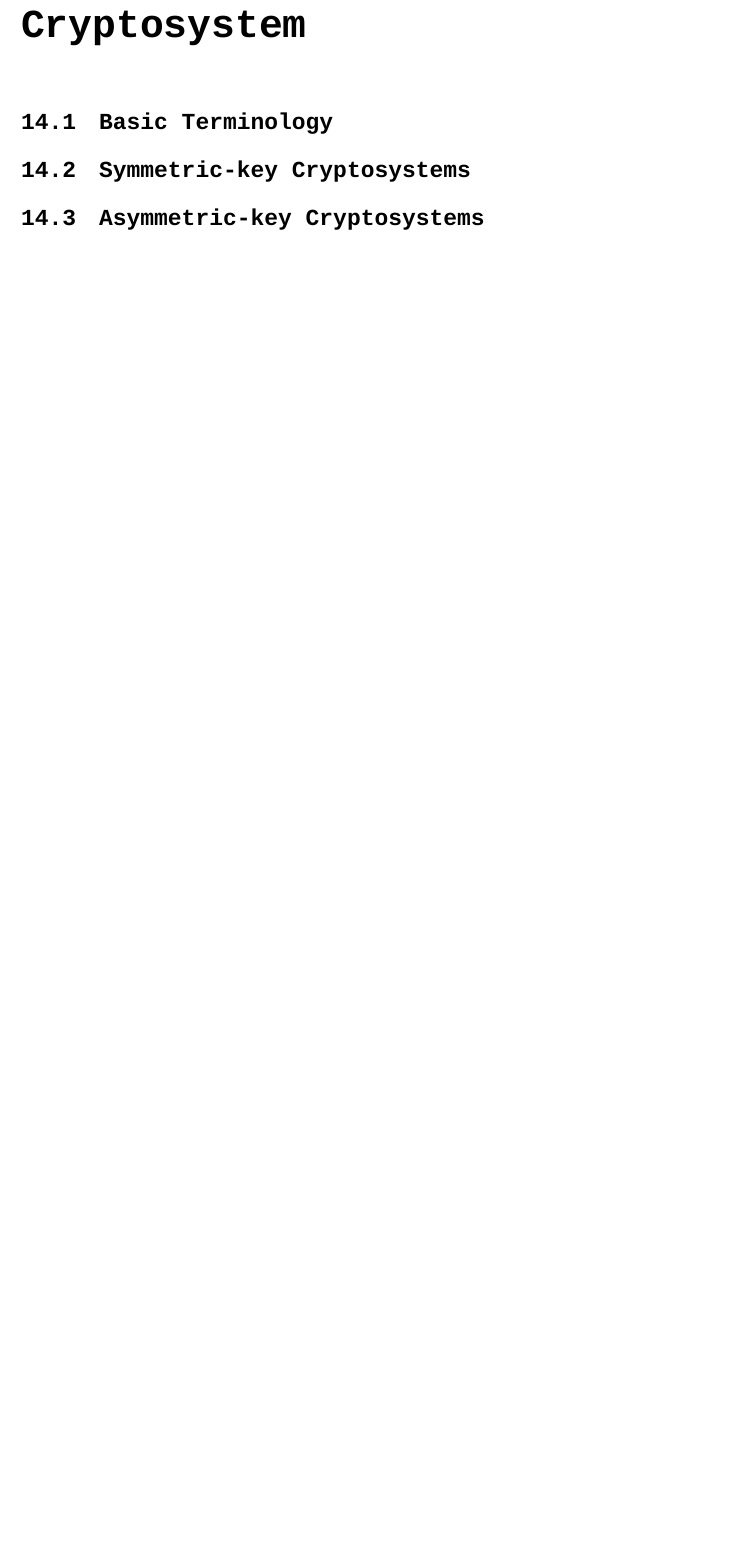
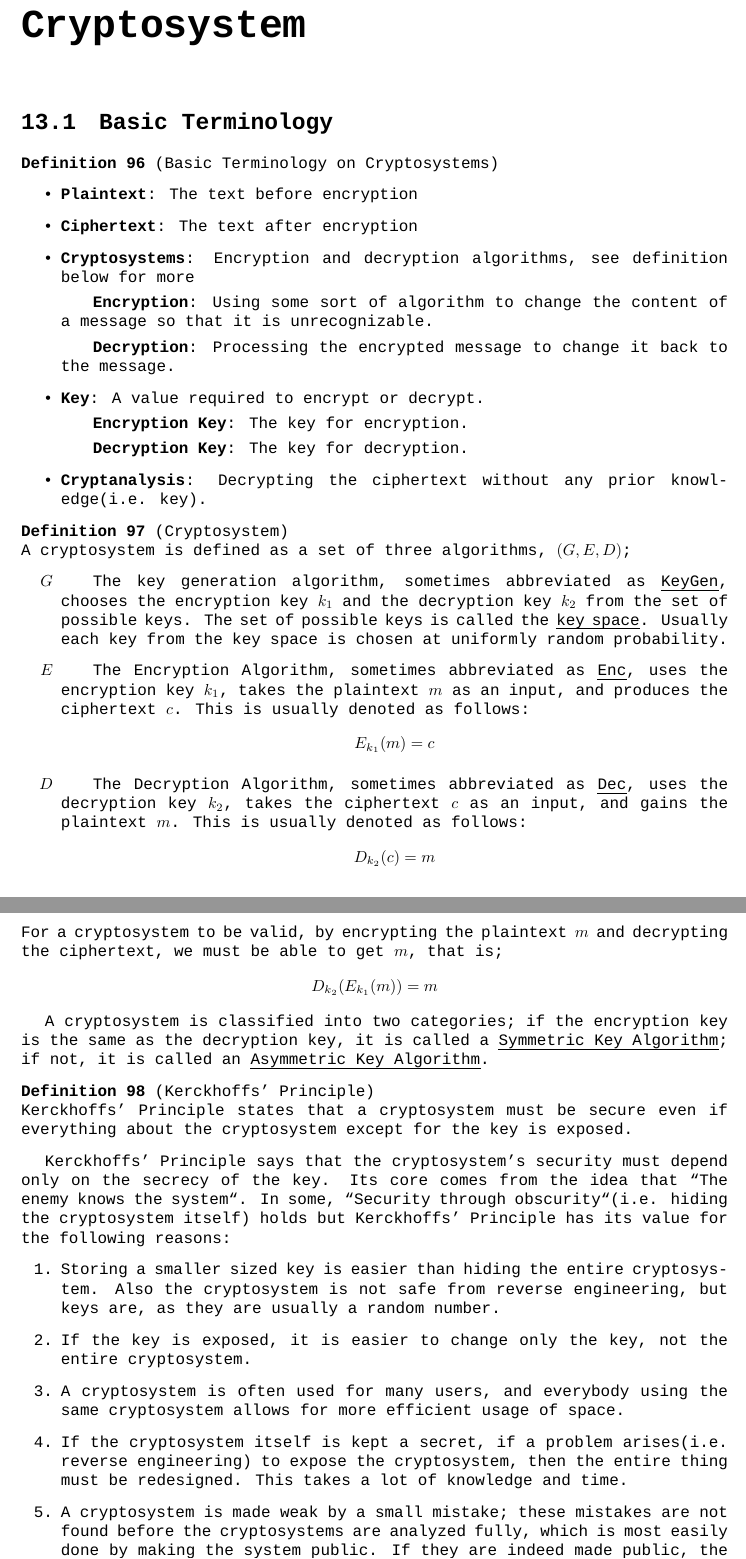
Before and after one commit to n0n3x1573n7/incomplete-codex, a LaTeX thesis (incomplete_codex.tex, which reads chapters/applications/cryptosystem.tex): part of page 32 of 32 before the commit and two parts of pages 32 and 33 of 34 after it, the two joined at a grey line, cut so that both start at the same text, the shorter picture padded with empty space. Compiled offline with XeLaTeX; a missing font is replaced by an installed copy or a similar font.

Commit message:
Started Cryptosystem, Fixed typo on complexity theory, added reference to axioms of set, removed relational algebra.

```diff
--- a/chapters/applications/cryptosystem.tex
+++ b/chapters/applications/cryptosystem.tex
@@ -2,7 +2,53 @@
 
 \begin{document}
 	\section{Basic Terminology}
+		\begin{defn}[Basic Terminology on Cryptosystems]
+			\begin{itemize}
+				\item[]
+				\item \textbf{Plaintext}: The text before encryption
+				\item \textbf{Ciphertext}: The text after encryption
+				\item \textbf{Cryptosystems}: Encryption and decryption algorithms, see definition below for more
+				\subitem \textbf{Encryption}: Using some sort of algorithm to change the content of a message so that it is unrecognizable.
+				\subitem \textbf{Decryption}: Processing the encrypted message to change it back to the message.
+				\item \textbf{Key}: A value required to encrypt or decrypt.
+				\subitem \textbf{Encryption Key}: The key for encryption.
+				\subitem \textbf{Decryption Key}: The key for decryption.
+				\item \textbf{Cryptanalysis}: Decrypting the ciphertext without any prior knowledge(i.e. key).
+			\end{itemize}
+		\end{defn}
 
-	\section{Symmetric-key Cryptosystems}
+		\begin{defn}[Cryptosystem]
+			A cryptosystem is defined as a set of three algorithms, $(G,E,D)$;
+			\begin{itemize}
+				\item[$G$]
+				\subitem The key generation algorithm, sometimes abbreviated as \emph{KeyGen}, chooses the encryption key $k_1$ and the decryption key $k_2$ from the set of possible keys. The set of possible keys is called the \emph{key space}. Usually each key from the key space is chosen at uniformly random probability.
+				\item[$E$]
+				\subitem The Encryption Algorithm, sometimes abbreviated as \emph{Enc}, uses the encryption key $k_1$, takes the plaintext $m$ as an input, and produces the ciphertext $c$. This is usually denoted as follows:
+				\begin{displaymath}
+					E_{k_1}(m)=c
+				\end{displaymath}
+				\item[$D$]
+				\subitem The Decryption Algorithm, sometimes abbreviated as \emph{Dec}, uses the decryption key $k_2$, takes the ciphertext $c$ as an input, and gains the plaintext $m$. This is usually denoted as follows:
+				\begin{displaymath}
+					D_{k_2}(c)=m
+				\end{displaymath}
+			\end{itemize}
+			For a cryptosystem to be valid, by encrypting the plaintext $m$ and decrypting the ciphertext, we must be able to get $m$, that is;
+			\begin{displaymath}
+				D_{k_2}(E_{k_1}(m))=m
+			\end{displaymath}
+		\end{defn}
 
-	\section{Asymmetric-key Cryptosystems}
+		A cryptosystem is classified into two categories; if the encryption key is the same as the decryption key, it is called a \emph{Symmetric Key Algorithm}; if not, it is called an \emph{Asymmetric Key Algorithm}.
+
+		\begin{defn}[Kerckhoffs' Principle]
+			Kerckhoffs' Principle states that a cryptosystem must be secure even if everything about the cryptosystem except for the key is exposed.
+		\end{defn}
+		Kerckhoffs' Principle says that the cryptosystem's security must depend only on the secrecy of the key. Its core comes from the idea that ``The enemy knows the system``. In some, ``Security through obscurity``(i.e. hiding the cryptosystem itself) holds but Kerckhoffs' Principle has its value for the following reasons:
+		\begin{enumerate}
+			\item Storing a smaller sized key is easier than hiding the entire cryptosystem. Also the cryptosystem is not safe from reverse engineering, but keys are, as they are usually a random number.
+			\item If the key is exposed, it is easier to change only the key, not the entire cryptosystem.
+			\item A cryptosystem is often used for many users, and everybody using the same cryptosystem allows for more efficient usage of space.
+			\item If the cryptosystem itself is kept a secret, if a problem arises(i.e. reverse engineering) to expose the cryptosystem, then the entire thing must be redesigned. This takes a lot of knowledge and time.
+			\item A cryptosystem is made weak by a small mistake; these mistakes are not found before the cryptosystems are analyzed fully, which is most easily done by making the system public. If they are indeed made public, the cryptosystem can be checked for security, allowing for a more secure system.
+		\end{enumerate}
```
Also changed, not shown: chapters/applications/complexity_theory.tex (+1 -1 lines), chapters/applications/relational_algebra.tex (deleted, +0 -5 lines), chapters/mathematics/N_to_R.tex (+1 -1 lines), incomplete_codex.tex (+0 -3 lines), incomplete_codex.pdf, chapters/applications/cryptosystem.tex (34 more changed lines).
